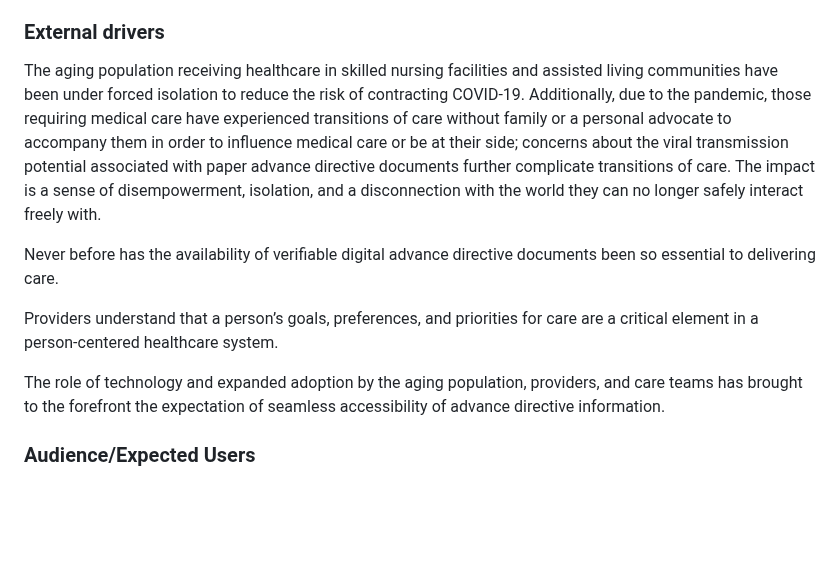
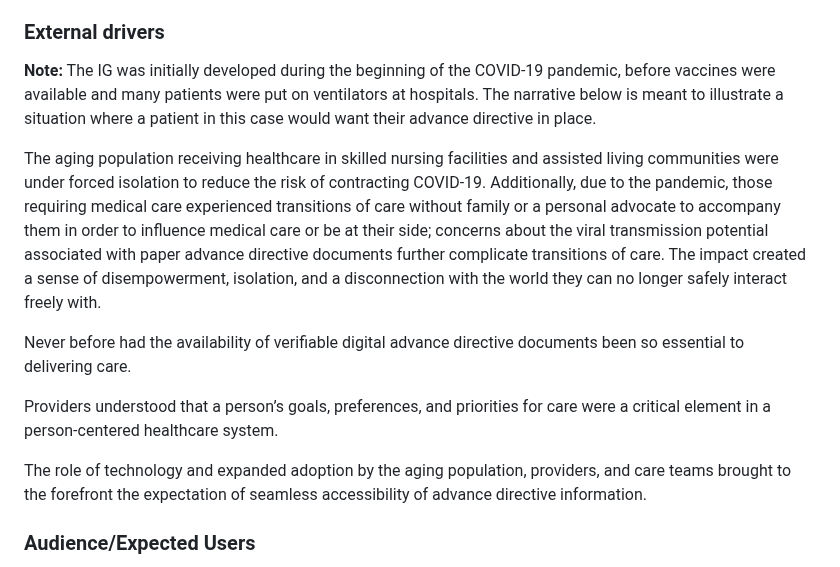
Before and after one commit to HL7/fhir-pacio-adi, a Markdown page: input/pagecontent/index.md, the part around the change. Drawn GitHub-style; blank space fills up the shorter version.

Commit message:
fix for FHIR-34835
added the note that the IG was created at the start of the COVID-19 pandemic. Changed narrative to past tense.

```diff
--- a/input/pagecontent/index.md
+++ b/input/pagecontent/index.md
@@ -112,17 +112,19 @@ Systems used to create and update patient-generated advance care plans through a
 </p>
 
 ### External drivers
+
+**Note:** The IG was initially developed during the beginning of the COVID-19 pandemic, before vaccines were available and many patients were put on ventilators at hospitals. The narrative below is meant to illustrate a situation where a patient in this case would want their advance directive in place.
+
+The aging population receiving healthcare in skilled nursing facilities and assisted living communities were under forced isolation to reduce the risk of contracting COVID-19. Additionally, due to the pandemic, those requiring medical care  experienced transitions of care without family or a personal advocate to accompany them in order to influence medical care or be at their side; concerns about the viral transmission potential associated with paper advance directive documents further complicate transitions of care. The impact created a sense of disempowerment, isolation, and a disconnection with the world they can no longer safely interact freely with.
+
 <p>
-The aging population receiving healthcare in skilled nursing facilities and assisted living communities have been under forced isolation to reduce the risk of contracting COVID-19. Additionally, due to the pandemic, those requiring medical care have experienced transitions of care without family or a personal advocate to accompany them in order to influence medical care or be at their side; concerns about the viral transmission potential associated with paper advance directive documents further complicate transitions of care. The impact is a sense of disempowerment, isolation, and a disconnection with the world they can no longer safely interact freely with.
+Never before had the availability of verifiable digital advance directive documents been so essential to delivering care.
 </p>
 <p>
-Never before has the availability of verifiable digital advance directive documents been so essential to delivering care.
+Providers understood that a person’s goals, preferences, and priorities for care were a critical element in a person-centered healthcare system.
 </p>
 <p>
-Providers understand that a person’s goals, preferences, and priorities for care are a critical element in a person-centered healthcare system.
-</p>
-<p>
-The role of technology and expanded adoption by the aging population, providers, and care teams has brought to the forefront the expectation of seamless accessibility of advance directive information.
+The role of technology and expanded adoption by the aging population, providers, and care teams brought to the forefront the expectation of seamless accessibility of advance directive information.
 </p>
 
 ### Audience/Expected Users
```
